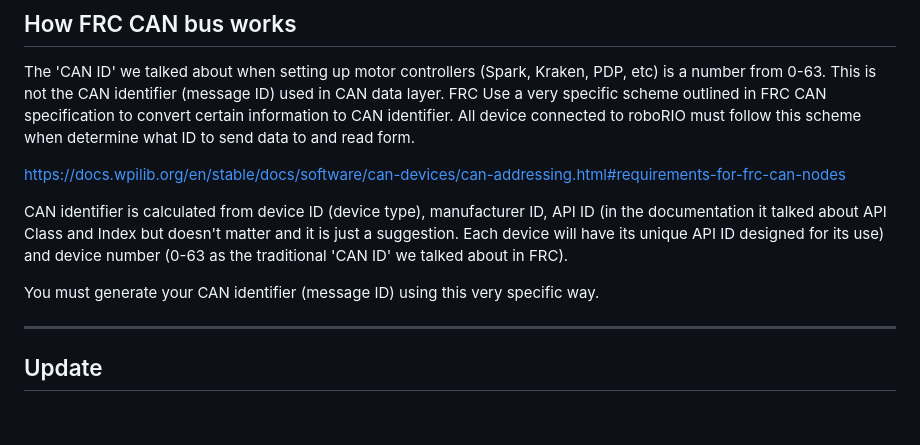
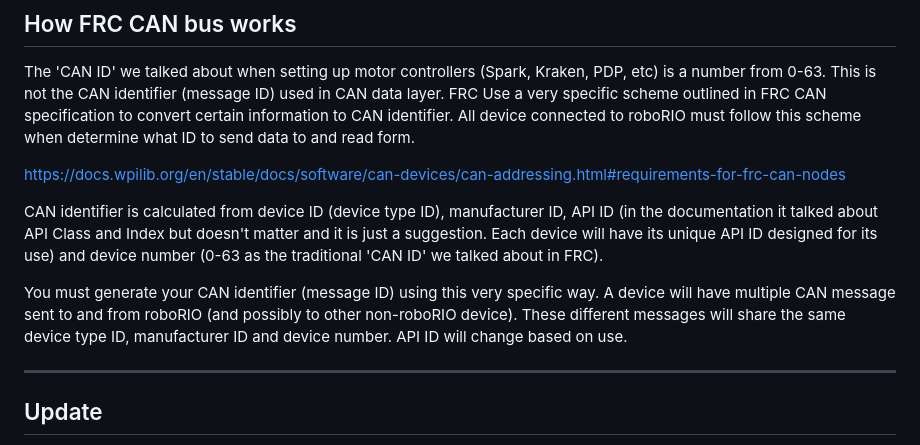
Before and after one commit to sikaxn/FRC-Custom-CAN-Sensor, a Markdown page: readme.md, the part around the change. Drawn GitHub-style; blank space fills up the shorter version.

```diff
--- a/readme.md
+++ b/readme.md
@@ -29,9 +29,9 @@ The 'CAN ID' we talked about when setting up motor controllers (Spark, Kraken, P
 
 https://docs.wpilib.org/en/stable/docs/software/can-devices/can-addressing.html#requirements-for-frc-can-nodes
 
-CAN identifier is calculated from device ID (device type), manufacturer ID, API ID (in the documentation it talked about API Class and Index but doesn't matter and it is just a suggestion. Each device will have its unique API ID designed for its use) and device number (0-63 as the traditional 'CAN ID' we talked about in FRC).
+CAN identifier is calculated from device ID (device type ID), manufacturer ID, API ID (in the documentation it talked about API Class and Index but doesn't matter and it is just a suggestion. Each device will have its unique API ID designed for its use) and device number (0-63 as the traditional 'CAN ID' we talked about in FRC).
 
-You must generate your CAN identifier (message ID) using this very specific way.
+You must generate your CAN identifier (message ID) using this very specific way. A device will have multiple CAN message sent to and from roboRIO (and possibly to other non-roboRIO device). These different messages will share the same device type ID, manufacturer ID and device number. API ID will change based on use.
 
 ---
 ## Update
```
